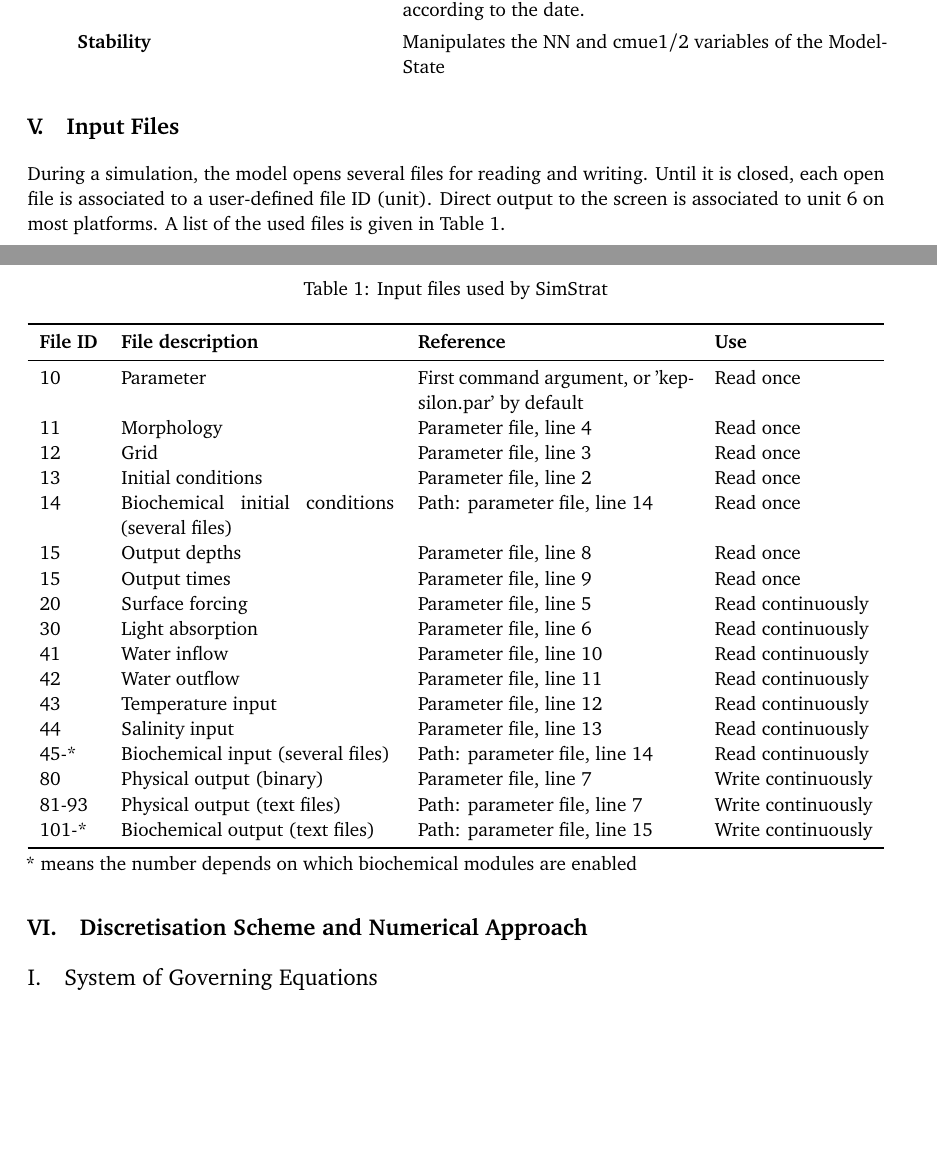
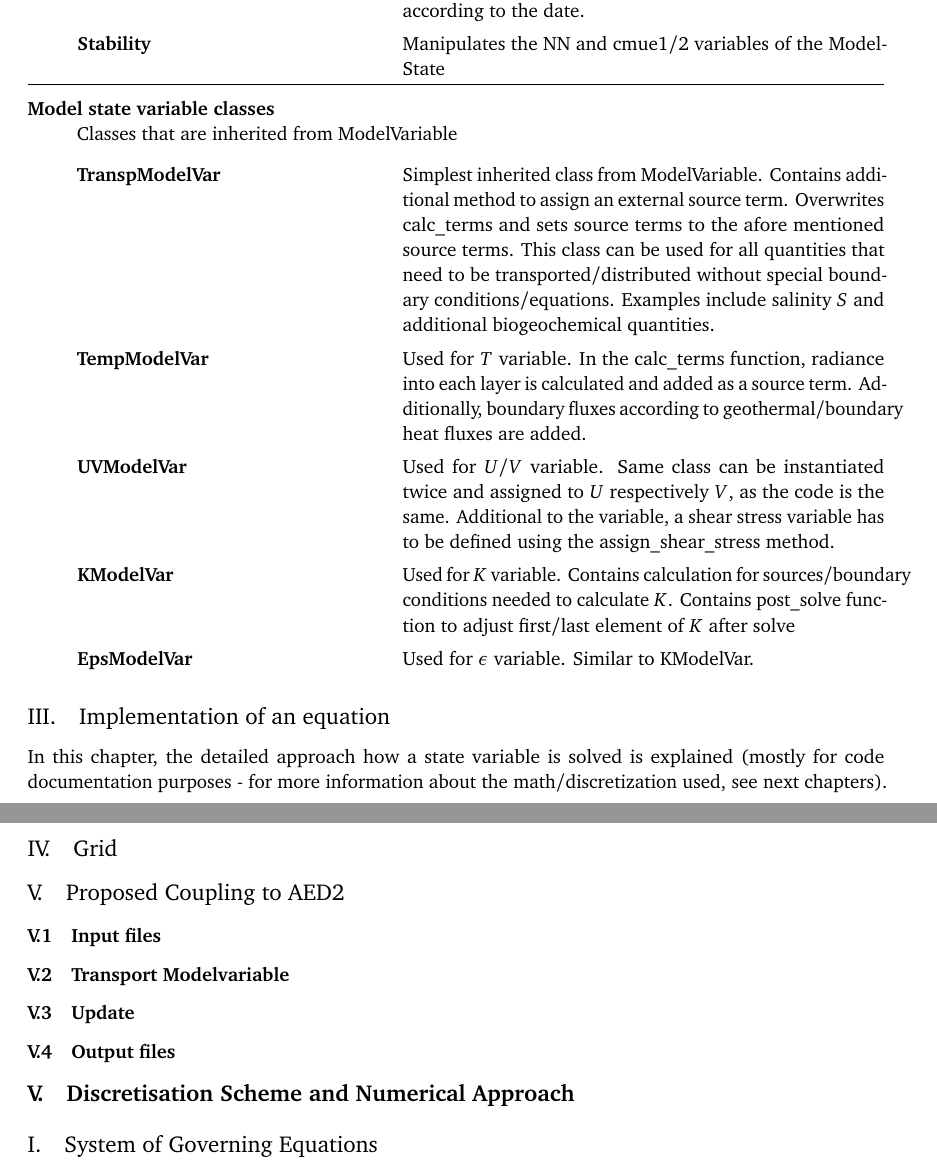
Before and after one commit to Eawag-AppliedSystemAnalysis/Simstrat, a LaTeX document (Documentation/simstrat_developer_manual.tex): two parts of pages 5 and 6 of 9 before the commit and two parts of pages 6 and 7 of 10 after it, joined at a grey line, cut so that both start at the same text, the shorter picture padded with empty space. Compiled offline with pdfLaTeX.

Commit message:
update documentatoin

```diff
--- a/Documentation/simstrat_developer_manual.tex
+++ b/Documentation/simstrat_developer_manual.tex
@@ -200,44 +200,39 @@ The following classes/modules/interfaces are of importance:
 		\item[Forcing] Parses forcing files and updates the current ModelState according to the date.
 
 		\item[Stability] Manipulates the NN and cmue1/2 variables of the ModelState
+\end{description}
 
+ \hrule
+\item[Model state variable classes] \noindent Classes that are inherited from ModelVariable
+ \begin{description}[style=multiline, leftmargin=17em]
+		\item[TranspModelVar] Simplest inherited class from ModelVariable.  Contains additional method to assign an external source term. Overwrites calc\_terms and sets source terms to the afore mentioned source terms. This class can be used for all quantities that need to be transported/distributed without special boundary conditions/equations. Examples include salinity $S$ and additional biogeochemical quantities.
 
+		\item[TempModelVar] Used for $T$ variable. In the calc\_terms function, radiance into each layer is calculated and added as a source term. Additionally, boundary fluxes according to geothermal/boundary heat fluxes are added.
 
+		\item[UVModelVar] Used for $U$/$V$ variable. Same class can be instantiated twice and assigned to $U$ respectively $V$, as the code is the same. Additional to the variable, a shear stress variable has to be defined using the assign\_shear\_stress method.
+
+		\item[KModelVar] Used for $K$ variable. Contains calculation for sources/boundary conditions needed to calculate $K$. Contains post\_solve function to adjust first/last element of $K$ after solve
+
+		\item[EpsModelVar] Used for $\epsilon$ variable. Similar to KModelVar.
 \end{description}
 \end{description}
 
 
 
-\section{Input Files}
-During a simulation, the model opens several files for reading and writing. Until it is closed, each open file is associated to a user-defined file ID (unit). Direct output to the screen is associated to unit 6 on most platforms. A list of the used files is given in Table \ref{inputfiles}.
+\subsection{Implementation of an equation}
+In this chapter, the detailed approach how a state variable is solved is explained (mostly for code documentation purposes - for more information about the math/discretization used, see next chapters).
 
-\begin{table}[h!]
-	\caption{Input files used by SimStrat}
-	\label{inputfiles}
-	\begin{tabularx}{\textwidth}{lXXl}\toprule
-		\textbf{File ID} & \textbf{File description} & \textbf{Reference} & \textbf{Use} \\
-		\midrule
-		10 & Parameter & First command argument, or 'kepsilon.par' by default & Read once \\
-		11 & Morphology & Parameter file, line 4 & Read once \\
-		12 & Grid & Parameter file, line 3 & Read once \\
-		13 & Initial conditions & Parameter file, line 2 & Read once \\
-		14 & Biochemical initial conditions (several files) & Path: parameter file, line 14 & Read once \\
-		15 & Output depths & Parameter file, line 8 & Read once \\
-		15 & Output times & Parameter file, line 9 & Read once \\
-		20 & Surface forcing & Parameter file, line 5 & Read continuously \\
-		30 & Light absorption & Parameter file, line 6 & Read continuously \\
-		41 & Water inflow & Parameter file, line 10 & Read continuously \\
-		42 & Water outflow & Parameter file, line 11 & Read continuously \\
-		43 & Temperature input & Parameter file, line 12 & Read continuously \\
-		44 & Salinity input & Parameter file, line 13 & Read continuously \\
-		45-* & Biochemical input (several files) & Path: parameter file, line 14 & Read continuously \\
-		80 & Physical output (binary) & Parameter file, line 7 & Write  continuously \\
-		81-93 & Physical output (text files) & Path: parameter file, line 7 & Write  continuously \\
-		101-* & Biochemical output (text files) & Path: parameter file, line 15 & Write  continuously \\
-		\bottomrule
-	\end{tabularx}\vspace{0.3em}
-	* means the number depends on which biochemical modules are enabled
-\end{table}
+\subsection{Grid}
+
+\subsection{Proposed Coupling to AED2}
+
+\subsubsection{Input files}
+
+\subsubsection{Transport Modelvariable}
+
+\subsubsection{Update}
+
+\subsubsection{Output files}
 
 
 
```
Also changed, not shown: Documentation/simstrat_developer_manual.pdf, Documentation/simstrat_developer_manual.tex (2 more changed lines).
